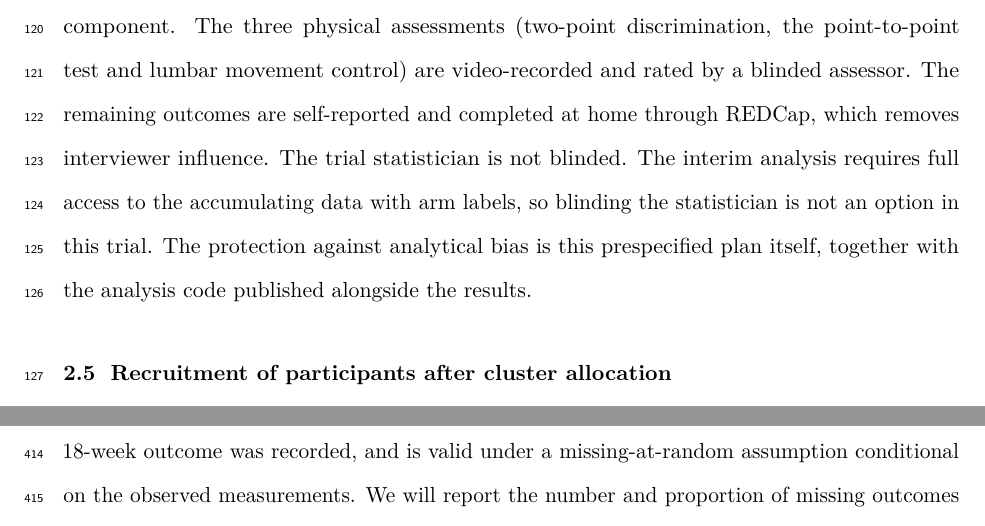
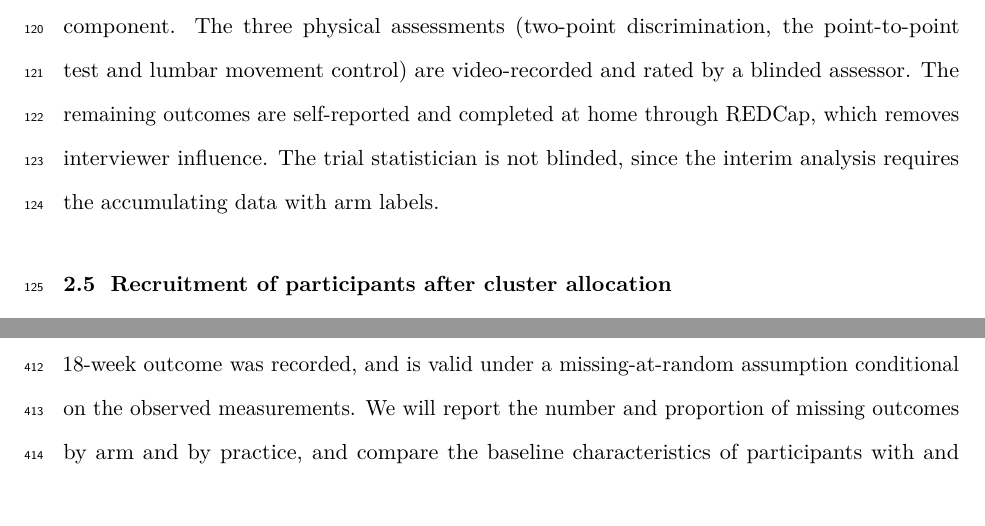
Before and after one commit to jdegenfellner/Resolve_Swiss_Statistical_Analysis_Plan, a LaTeX document (paper.tex): two parts of pages 5 and 15 of 27, joined at a grey line, cut so that both start at the same text. Compiled offline with pdfLaTeX.

Commit message:
Blinding statement without apology: one factual sentence

```diff
--- a/paper.tex
+++ b/paper.tex
@@ -248,11 +248,8 @@ home training component. The three physical assessments (two-point
 discrimination, the point-to-point test and lumbar movement control) are
 video-recorded and rated by a blinded assessor. The remaining outcomes are
 self-reported and completed at home through REDCap, which removes interviewer
-influence. The trial statistician is not blinded. The interim analysis
-requires full access to the accumulating data with arm labels, so blinding
-the statistician is not an option in this trial. The protection against
-analytical bias is this prespecified plan itself, together with the analysis
-code published alongside the results.
+influence. The trial statistician is not blinded, since the interim analysis
+requires the accumulating data with arm labels.
 
 \subsection{Recruitment of participants after cluster allocation}
 \label{sec:recruitment}
```
Also changed, not shown: paper.pdf.
